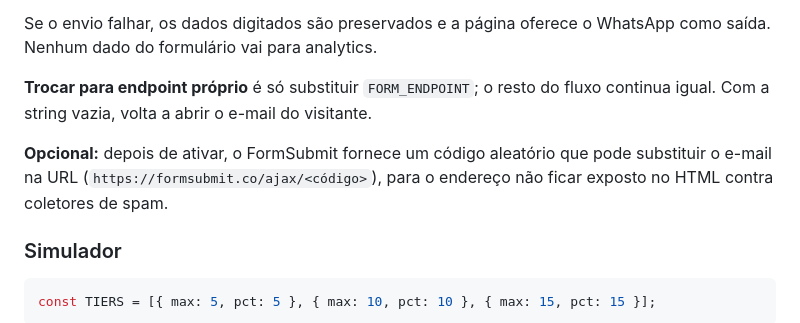
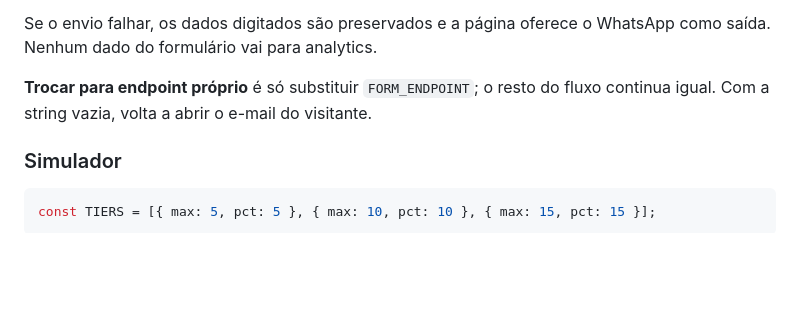
Before and after one commit to Tdigitalmarketing/partner, a Markdown page: README.md, the part around the change. Drawn GitHub-style; blank space fills up the shorter version.

Commit message:
Drop the README note about a swap already made
Co-Authored-By: Claude Fable 5 <noreply@anthropic.com>
Claude-Session: https://claude.ai/code/session_01DpPuXKCwE3YDSZrzinzasM

````diff
--- a/README.md
+++ b/README.md
@@ -116,10 +116,6 @@ WhatsApp como saída. Nenhum dado do formulário vai para analytics.
 **Trocar para endpoint próprio** é só substituir `FORM_ENDPOINT`; o resto do
 fluxo continua igual. Com a string vazia, volta a abrir o e-mail do visitante.
 
-**Opcional:** depois de ativar, o FormSubmit fornece um código aleatório que
-pode substituir o e-mail na URL (`https://formsubmit.co/ajax/<código>`), para
-o endereço não ficar exposto no HTML contra coletores de spam.
-
 ### Simulador
 
 ```js
````
